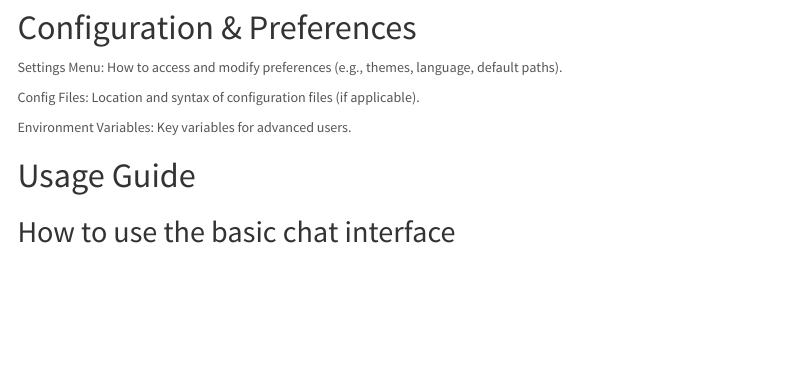
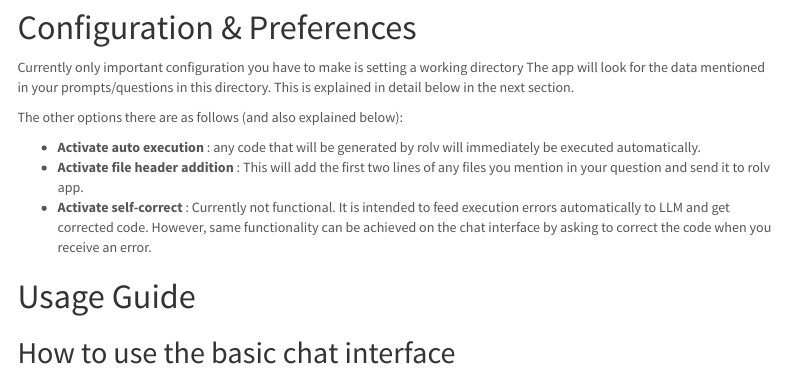
Before and after one commit to rolv-io/rolvapp, an R Markdown document (docs/index.Rmd): the page in a window 1100 px wide, from 6150 px down. Rendered offline with R 4.5, knitr and Pandoc, with nearby package versions; menus at the side of the page are left out.

Commit message:
added preferences etc section

```diff
--- a/docs/index.Rmd
+++ b/docs/index.Rmd
@@ -364,11 +364,15 @@ If everything is OK, you should now be able to see the main interface and should
 
 
 # Configuration & Preferences
-Settings Menu: How to access and modify preferences (e.g., themes, language, default paths).
+Currently only important configuration you have to make is setting a working directory
+The app will look for the data mentioned in your prompts/questions in this directory.
+This is explained in detail below in the next section.
 
-Config Files: Location and syntax of configuration files (if applicable).
+The other options there are as follows (and also explained below):
 
-Environment Variables: Key variables for advanced users.
+  - **Activate auto execution** : any code that will be generated by rolv will immediately be executed automatically.
+  - **Activate file header addition** : This will add the first two lines of any files you mention in your question and send it to rolv app.
+  - **Activate self-correct** : Currently not functional. It is intended to feed execution errors automatically to LLM and get corrected code. However, same functionality can be achieved on the chat interface by asking to correct the code when you receive an error.
 
 # Usage Guide
 ## How to use the basic chat interface
```
